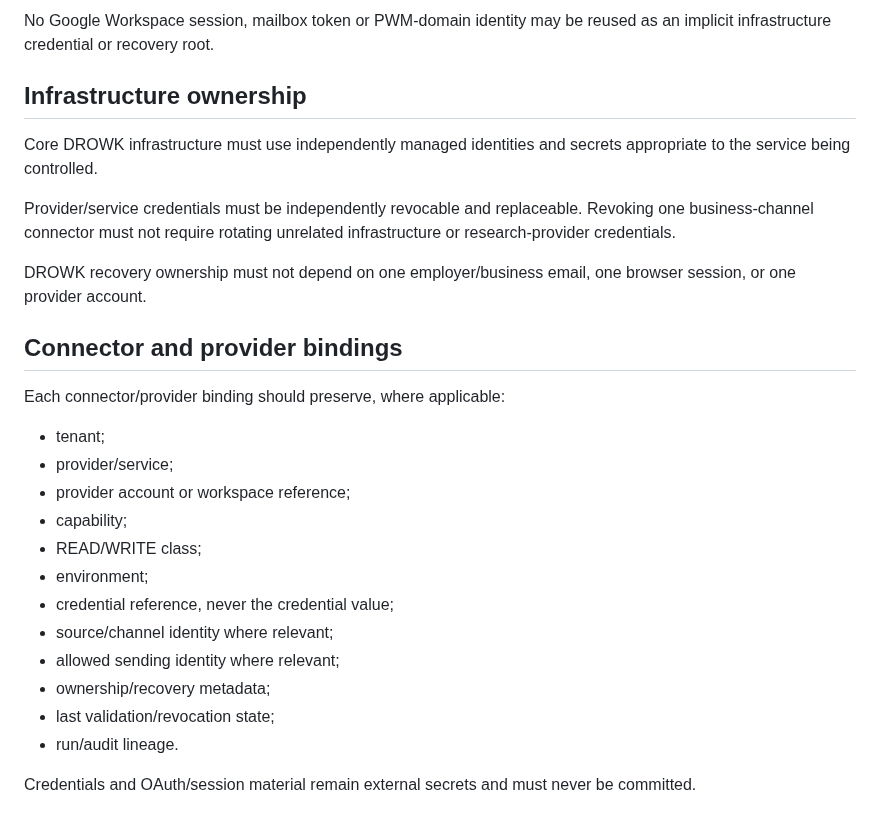
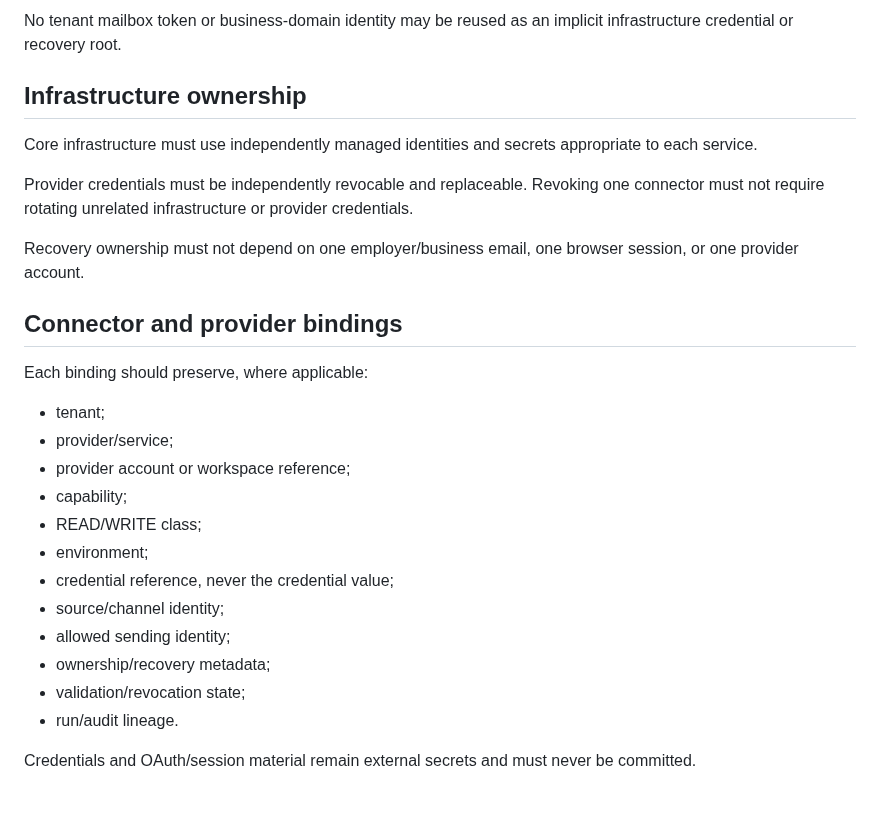
Before and after one commit to drowknet/drowk-crm, a Markdown page: docs/architecture/EXTERNAL_IDENTITY_DEPENDENCY_BOUNDARY.md, the part around one of its changes. Rendered like a GitHub page.

```diff
--- a/docs/architecture/EXTERNAL_IDENTITY_DEPENDENCY_BOUNDARY.md
+++ b/docs/architecture/EXTERNAL_IDENTITY_DEPENDENCY_BOUNDARY.md
@@ -80,22 +66,21 @@ It must not, by itself, make the following unavailable:
 
-No Google Workspace session, mailbox token or PWM-domain identity may be reused as an implicit
-infrastructure credential or recovery root.
+No tenant mailbox token or business-domain identity may be reused as an implicit infrastructure
+credential or recovery root.
 
 ## Infrastructure ownership
 
-Core DROWK infrastructure must use independently managed identities and secrets appropriate to
-the service being controlled.
+Core infrastructure must use independently managed identities and secrets appropriate to each
+service.
 
-Provider/service credentials must be independently revocable and replaceable. Revoking one
-business-channel connector must not require rotating unrelated infrastructure or research-provider
-credentials.
+Provider credentials must be independently revocable and replaceable. Revoking one connector must
+not require rotating unrelated infrastructure or provider credentials.
 
-DROWK recovery ownership must not depend on one employer/business email, one browser session, or
-one provider account.
+Recovery ownership must not depend on one employer/business email, one browser session, or one
+provider account.
 
 ## Connector and provider bindings
 
-Each connector/provider binding should preserve, where applicable:
+Each binding should preserve, where applicable:
 
 - tenant;
 - provider/service;
@@ -104,10 +89,10 @@ Each connector/provider binding should preserve, where applicable:
 - READ/WRITE class;
 - environment;
 - credential reference, never the credential value;
-- source/channel identity where relevant;
-- allowed sending identity where relevant;
+- source/channel identity;
+- allowed sending identity;
 - ownership/recovery metadata;
-- last validation/revocation state;
+- validation/revocation state;
 - run/audit lineage.
 
 Credentials and OAuth/session material remain external secrets and must never be committed.
```
Also changed, not shown: other parts of docs/architecture/EXTERNAL_IDENTITY_DEPENDENCY_BOUNDARY.md (+39 -79 lines).
